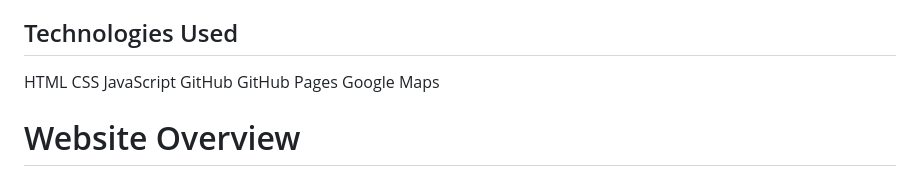
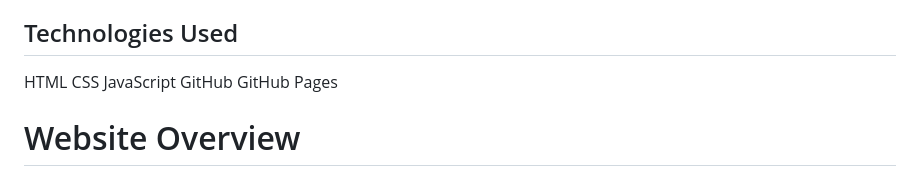
Before and after one commit to uluthandomakabongwe-bit/wede, a Markdown page: README.md, the part around the change. Drawn GitHub-style.

```diff
--- a/README.md
+++ b/README.md
@@ -66,7 +66,7 @@ CSS
 JavaScript
 GitHub
 GitHub Pages
-Google Maps
+
 
 # Website Overview
 
```
